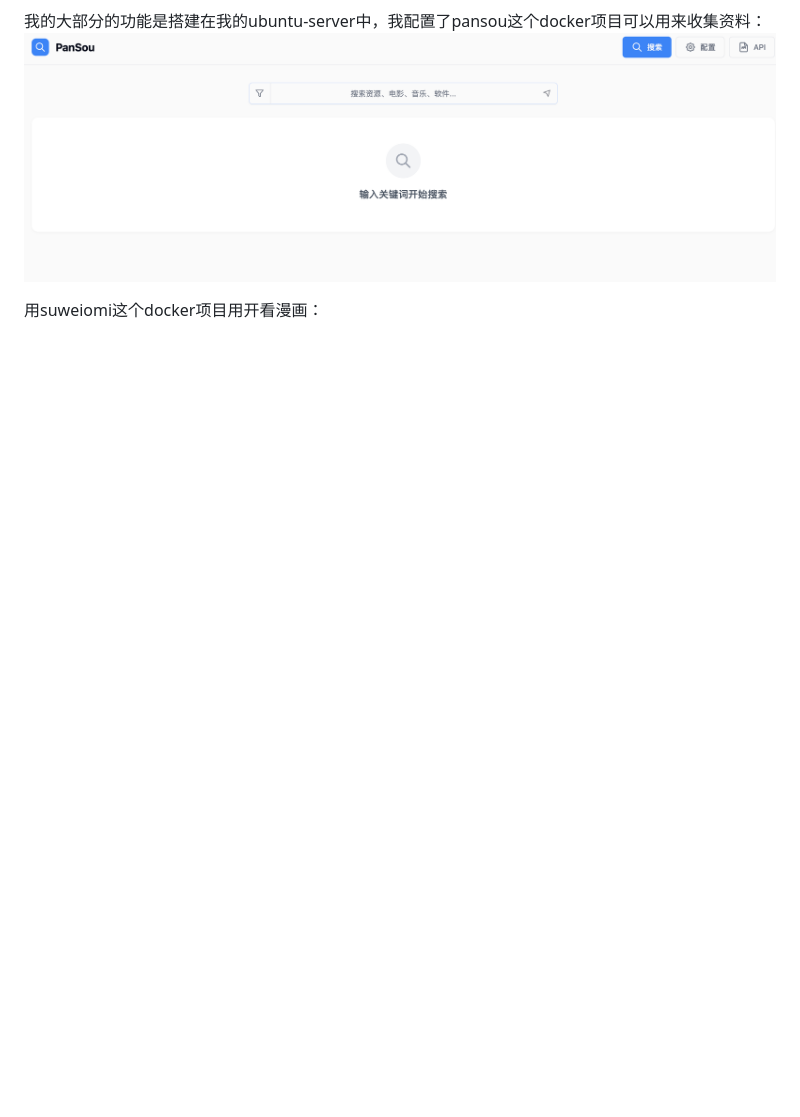
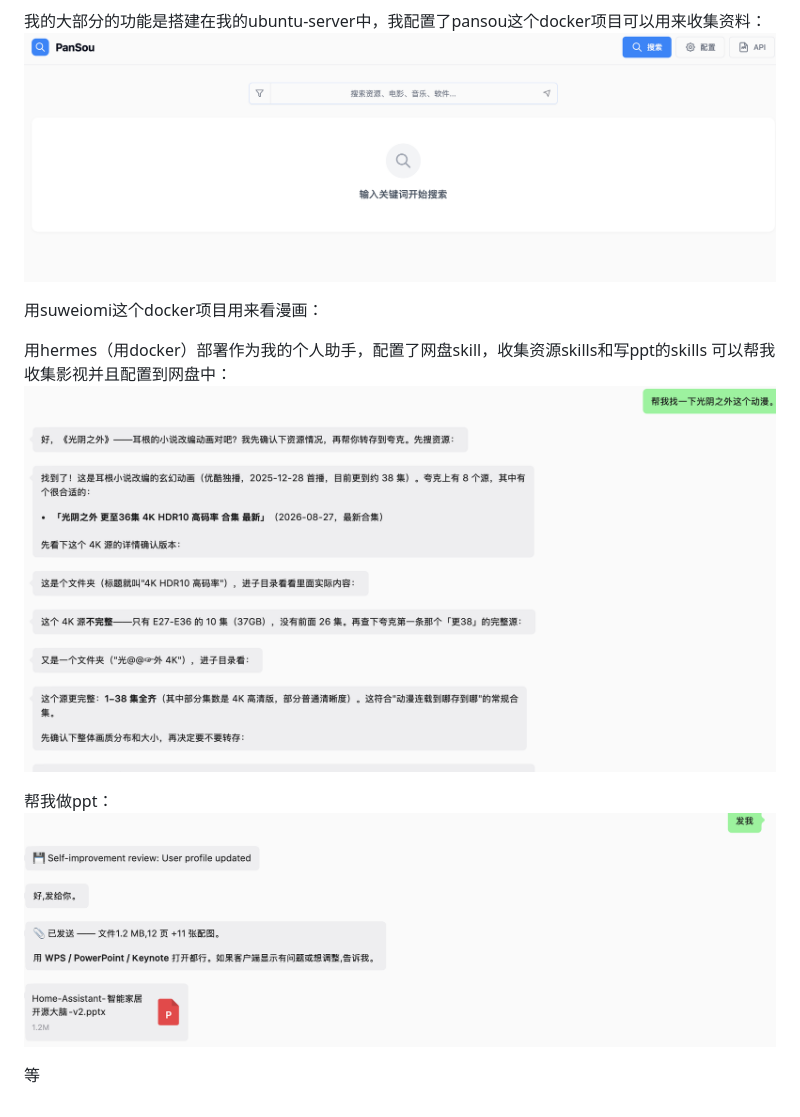
Before and after one commit to Treasoni/880-exam, a Markdown page: 个人服务器.md, the part around the change. Rendered like a GitHub page; pictures changed too: assets/个人服务器/file-20260912195539578.png (added), assets/个人服务器/file-20260912195612798.png (added); blank space fills up the shorter version.

Commit message:
vault backup: 2026-09-12 19:57:24

```diff
--- a/个人服务器.md
+++ b/个人服务器.md
@@ -3,4 +3,13 @@
 我的大部分的功能是搭建在我的ubuntu-server中，我配置了pansou这个docker项目可以用来收集资料：
 ![](assets/个人服务器/file-20260912195028985.png)
 
-用suweiomi这个docker项目用开看漫画：
+用suweiomi这个docker项目用来看漫画：
+
+
+用hermes（用docker）部署作为我的个人助手，配置了网盘skill，收集资源skills和写ppt的skills
+可以帮我收集影视并且配置到网盘中：![](assets/个人服务器/file-20260912195539578.png)
+
+帮我做ppt：
+![](assets/个人服务器/file-20260912195612798.png)
+
+等
```
Also changed, not shown: 1 other file.
